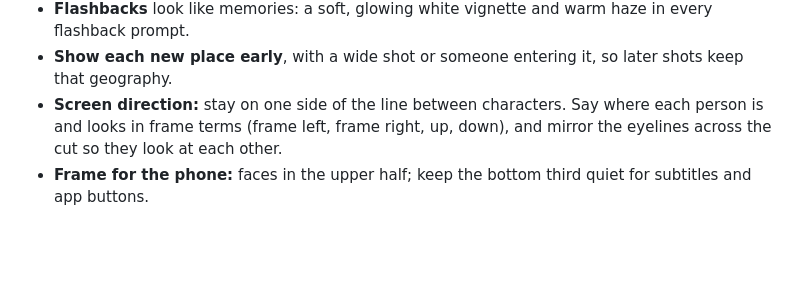
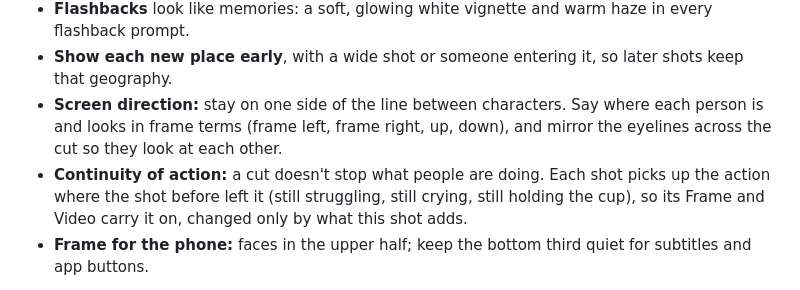
Before and after one commit to p-yefymenko/ai-video-app, a Markdown page: director.md, the part around the change. Drawn GitHub-style; blank space fills up the shorter version.

Commit message:
Director: continuity of action across cuts
Co-Authored-By: Claude Opus 5.5 <noreply@anthropic.com>

```diff
--- a/director.md
+++ b/director.md
@@ -63,6 +63,7 @@ Direct it the way vertical micro-dramas are shot. That grammar is established; f
 - **Flashbacks** look like memories: a soft, glowing white vignette and warm haze in every flashback prompt.
 - **Show each new place early**, with a wide shot or someone entering it, so later shots keep that geography.
 - **Screen direction:** stay on one side of the line between characters. Say where each person is and looks in frame terms (frame left, frame right, up, down), and mirror the eyelines across the cut so they look at each other.
+- **Continuity of action:** a cut doesn't stop what people are doing. Each shot picks up the action where the shot before left it (still struggling, still crying, still holding the cup), so its Frame and Video carry it on, changed only by what this shot adds.
 - **Frame for the phone:** faces in the upper half; keep the bottom third quiet for subtitles and app buttons.
 
 The one thing to design around: **every shot is generated alone, from its first frame and its own text, with no memory of any other shot.** Each model sees only its prompt and its images. It knows nothing of the story or of these instructions (no "scene picture", no shot numbers), and no names except those the bot gives the reference images of a picture; the video model gets no references, so it knows no names at all and may say them aloud. It takes every word literally and draws whatever is named, even after "no". So write only what this camera sees and the sounds those things make, plainly, in the order it happens, at its real size, with its cause in the shot (she tilts the flask up, then water runs out), and never name a person, thing or place outside the frame. An effect left to be understood (pebbles trembling from hooves no one sees) comes out big and strange; show the cause instead. Mist, smoke, glow and changing light come out far stronger than written, and in a Video prompt each one becomes an event: "mist drifts across his face" turns into mist pouring from his mouth. Name such an effect only where the story needs it, and only in the Frame or Layout; the video keeps the look of its first frame by itself. Give each shot one simple action: a line, a look, a touch, a step. Bodies that turn around or a camera circling the action come out morphed.
```
